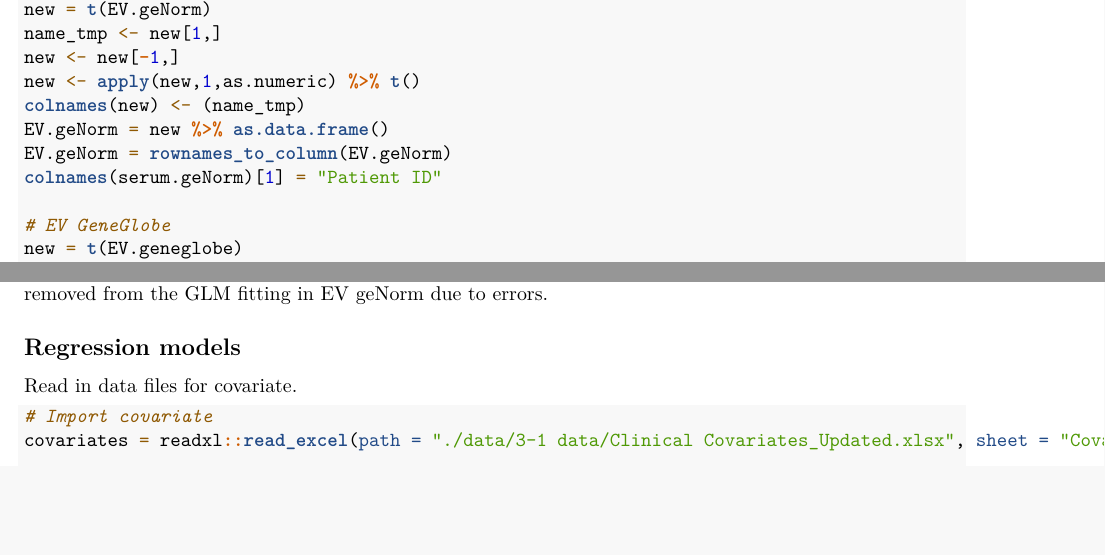
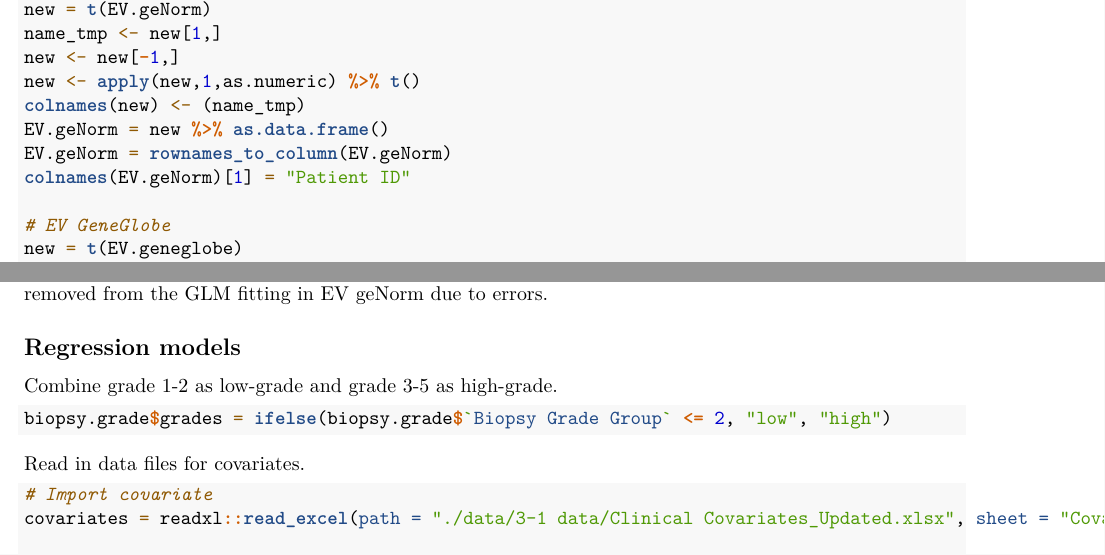
Before and after one commit to qiqipower029/prognostic_microRNA_project, an R Markdown document (Analysis03.Rmd): two parts of pages 2 and 73 of 74, joined at a grey line, cut so that both start at the same text, the shorter picture padded with empty space. Rendered offline with R 4.5, knitr and Pandoc, then LaTeX, with nearby package versions; some code elsewhere in the file could not run offline.

Commit message:
grades combined

````diff
--- a/Analysis03.Rmd
+++ b/Analysis03.Rmd
@@ -87,7 +87,7 @@ new <- apply(new,1,as.numeric) %>% t()
 colnames(new) <- (name_tmp)
 EV.geNorm = new %>% as.data.frame()
 EV.geNorm = rownames_to_column(EV.geNorm)
-colnames(serum.geNorm)[1] = "Patient ID"
+colnames(EV.geNorm)[1] = "Patient ID"
 
 # EV GeneGlobe
 new = t(EV.geneglobe)
@@ -808,7 +808,12 @@ hsa-let-7a-5p was removed from the GLM fitting in EV NormFinder due to errors.
 hsa-miR-25-3p was removed from the GLM fitting in EV geNorm due to errors.
 
 ## Regression models
-Read in data files for covariate.
+Combine grade 1-2 as low-grade and grade 3-5 as high-grade.
+```{r grade combination}
+biopsy.grade$grades = ifelse(biopsy.grade$`Biopsy Grade Group` <= 2, "low", "high")
+```
+
+Read in data files for covariates.
 ```{r data manipulation}
 # Import covariate
 covariates = readxl::read_excel(path = "./data/3-1 data/Clinical Covariates_Updated.xlsx", sheet = "Covariates")
````
Also changed, not shown: Analysis03.Rmd (8 more changed lines).
